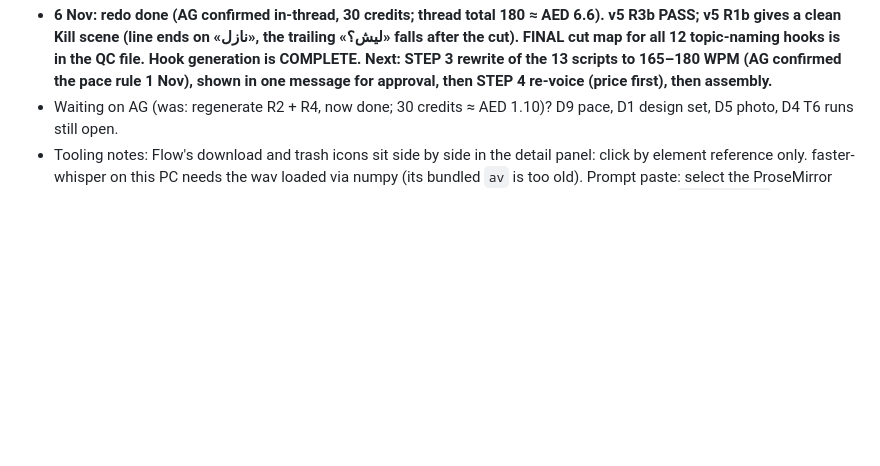
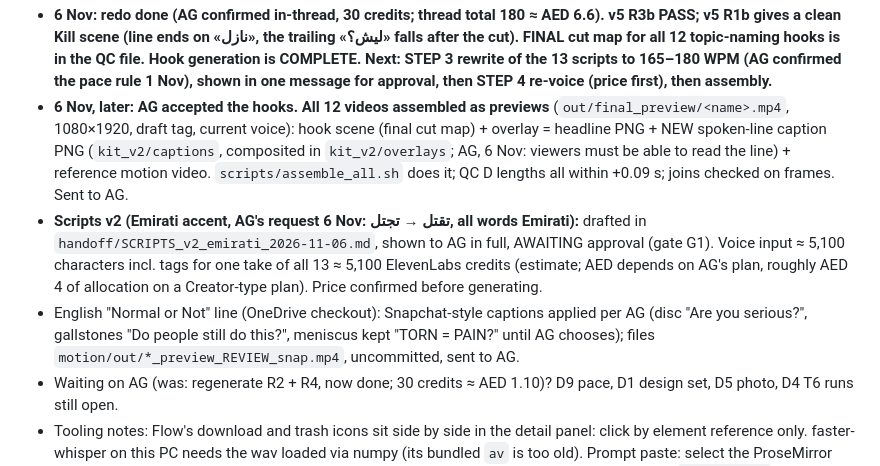
Before and after one commit to binharoonz-code/medical-vlog-sandbox, a Markdown page: handoff/HANDOVER_FULL_2026-10-30.md, the part around the change. Rendered like a GitHub page; blank space fills up the shorter version.

Commit message:
Handover: 12 previews assembled with spoken-line captions, scripts v2 Emirati draft awaiting AG, English snap captions
Co-Authored-By: Claude Fable 5.1 <noreply@anthropic.com>

```diff
--- a/handoff/HANDOVER_FULL_2026-10-30.md
+++ b/handoff/HANDOVER_FULL_2026-10-30.md
@@ -136,6 +136,9 @@ Report in short, direct English; give AG's Arabic scripts in Arabic. Never publi
 - **Redo of R1 + R3 (30 credits): relayed yes from thread "Pipeline Update" on 2 Nov, not taken as approval here; waiting for AG in this thread.**
 - **2 Nov: presenter photo switched to AG's own picks.** Rules file section 4 (verified) lists scenes 03, 05, 06, 07, 08, 19, 21, 22, 29, 30, 31 in the English-workspace `presenter_scenes` folder. `photo.js` now carries Scene_03 (navy scrubs, dark studio, fits the navy theme); any of the other ten can be swapped in the same way. Re-proven on T6_fitness.
 - **6 Nov: redo done (AG confirmed in-thread, 30 credits; thread total 180 ≈ AED 6.6). v5 R3b PASS; v5 R1b gives a clean Kill scene (line ends on «نازل», the trailing «ليش؟» falls after the cut). FINAL cut map for all 12 topic-naming hooks is in the QC file. Hook generation is COMPLETE. Next: STEP 3 rewrite of the 13 scripts to 165–180 WPM (AG confirmed the pace rule 1 Nov), shown in one message for approval, then STEP 4 re-voice (price first), then assembly.**
+- **6 Nov, later: AG accepted the hooks. All 12 videos assembled as previews** (`out/final_preview/<name>.mp4`, 1080×1920, draft tag, current voice): hook scene (final cut map) + overlay = headline PNG + NEW spoken-line caption PNG (`kit_v2/captions`, composited in `kit_v2/overlays`; AG, 6 Nov: viewers must be able to read the line) + reference motion video. `scripts/assemble_all.sh` does it; QC D lengths all within +0.09 s; joins checked on frames. Sent to AG.
+- **Scripts v2 (Emirati accent, AG's request 6 Nov: تقتل → تجتل, all words Emirati):** drafted in `handoff/SCRIPTS_v2_emirati_2026-11-06.md`, shown to AG in full, AWAITING approval (gate G1). Voice input ≈ 5,100 characters incl. tags for one take of all 13 ≈ 5,100 ElevenLabs credits (estimate; AED depends on AG's plan, roughly AED 4 of allocation on a Creator-type plan). Price confirmed before generating.
+- English "Normal or Not" line (OneDrive checkout): Snapchat-style captions applied per AG (disc "Are you serious?", gallstones "Do people still do this?", meniscus kept "TORN = PAIN?" until AG chooses); files `motion/out/*_preview_REVIEW_snap.mp4`, uncommitted, sent to AG.
 - Waiting on AG (was: regenerate R2 + R4, now done; 30 credits ≈ AED 1.10)? D9 pace, D1 design set, D5 photo, D4 T6 runs still open.
 - Tooling notes: Flow's download and trash icons sit side by side in the detail panel: click by element reference only. faster-whisper on this PC needs the wav loaded via numpy (its bundled `av` is too old). Prompt paste: select the ProseMirror contents with a Range before the synthetic paste, or the text is appended instead of replaced. `pace_165.py` now removes its temp file with os.remove (Windows has no rm); committed in fe4f37a.
 
```
